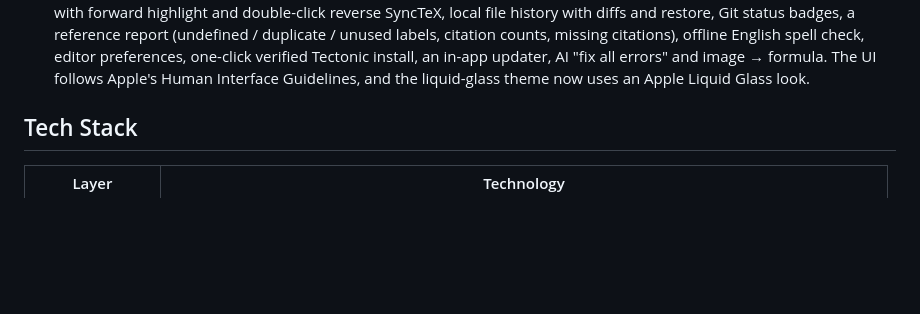
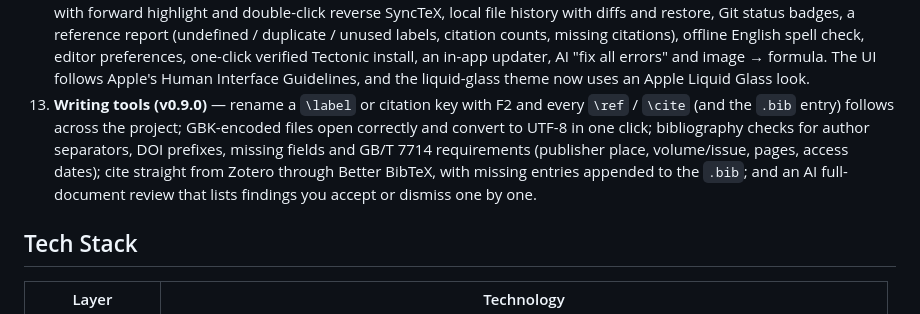
Before and after one commit to WhitePepperLambSoup/texbutler, a Markdown page: README.md, the part around the change. Rendered like a GitHub page; blank space fills up the shorter version.

Commit message:
docs: README 功能更新——新增 v0.9.0 条目（标签/引用键 F2 重命名/GBK 转 UTF-8/参考文献 GB/T 7714 检查/Zotero 插入引用/AI 全文审阅，中英双语）

```diff
--- a/README.md
+++ b/README.md
@@ -20,6 +20,7 @@
 10. **Template marketplace & file workflows (v0.7.0)** — 160+ verified templates covering domestic 985/211 universities, overseas QS top-100, journals, slides, posters, resumes, letters, reports and coursework; 8 built-in templates are compile-verified at build time and downloads pass a structure check (`\documentclass` root detection) before use. New files are created **in the current directory with a template picker** (article / ctexart / report / beamer / minimal / blank); templates can also be imported safely into an open project with conflict detection, rollback and cleanup. AI conversations are **persisted per project file** and auto-switch with the editor tab; the AI panel layout is rebuilt (messages, input and tool menus never overlap), editor tools collapse into an overflow menu on narrow windows, and every panel separator bar drags reliably.
 11. **Welcome screen & project dashboard (v0.7.0)** — a welcome screen lists recently opened projects for one-click restore (failed opens are cleaned up automatically); the status bar shows cumulative compile count and word history per project.
 12. **Workspace tools (v0.8.0)** — file management in the tree (new folder, rename, move, drag & drop, delete with undo), project-wide search & replace (case / whole word / regex), a built-in pdf.js viewer that keeps your place across recompiles with forward highlight and double-click reverse SyncTeX, local file history with diffs and restore, Git status badges, a reference report (undefined / duplicate / unused labels, citation counts, missing citations), offline English spell check, editor preferences, one-click verified Tectonic install, an in-app updater, AI "fix all errors" and image → formula. The UI follows Apple's Human Interface Guidelines, and the liquid-glass theme now uses an Apple Liquid Glass look.
+13. **Writing tools (v0.9.0)** — rename a `\label` or citation key with F2 and every `\ref` / `\cite` (and the `.bib` entry) follows across the project; GBK-encoded files open correctly and convert to UTF-8 in one click; bibliography checks for author separators, DOI prefixes, missing fields and GB/T 7714 requirements (publisher place, volume/issue, pages, access dates); cite straight from Zotero through Better BibTeX, with missing entries appended to the `.bib`; and an AI full-document review that lists findings you accept or dismiss one by one.
 
 ## Tech Stack
 
```
Also changed, not shown: README.zh-CN.md (+1 -0 lines).
